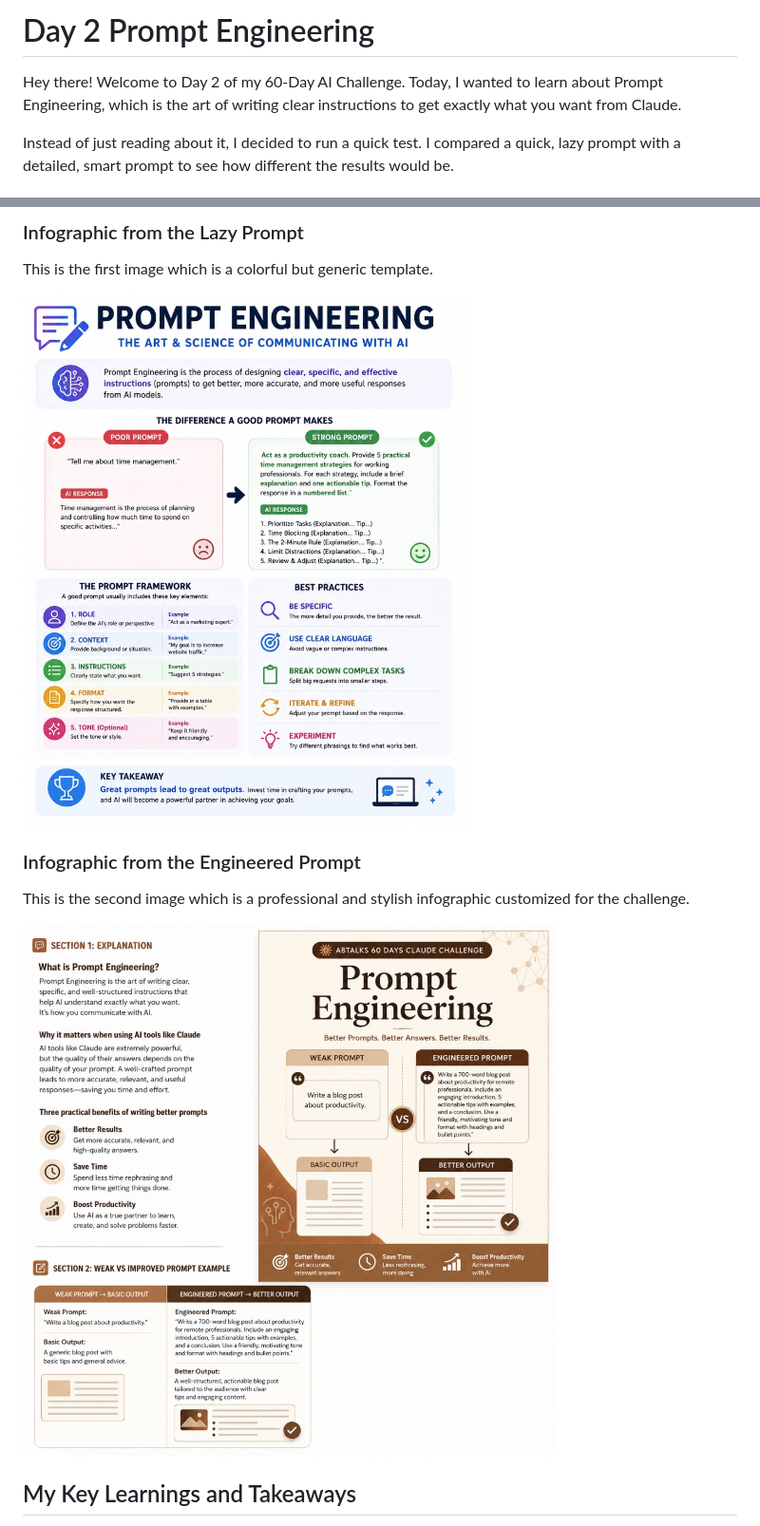
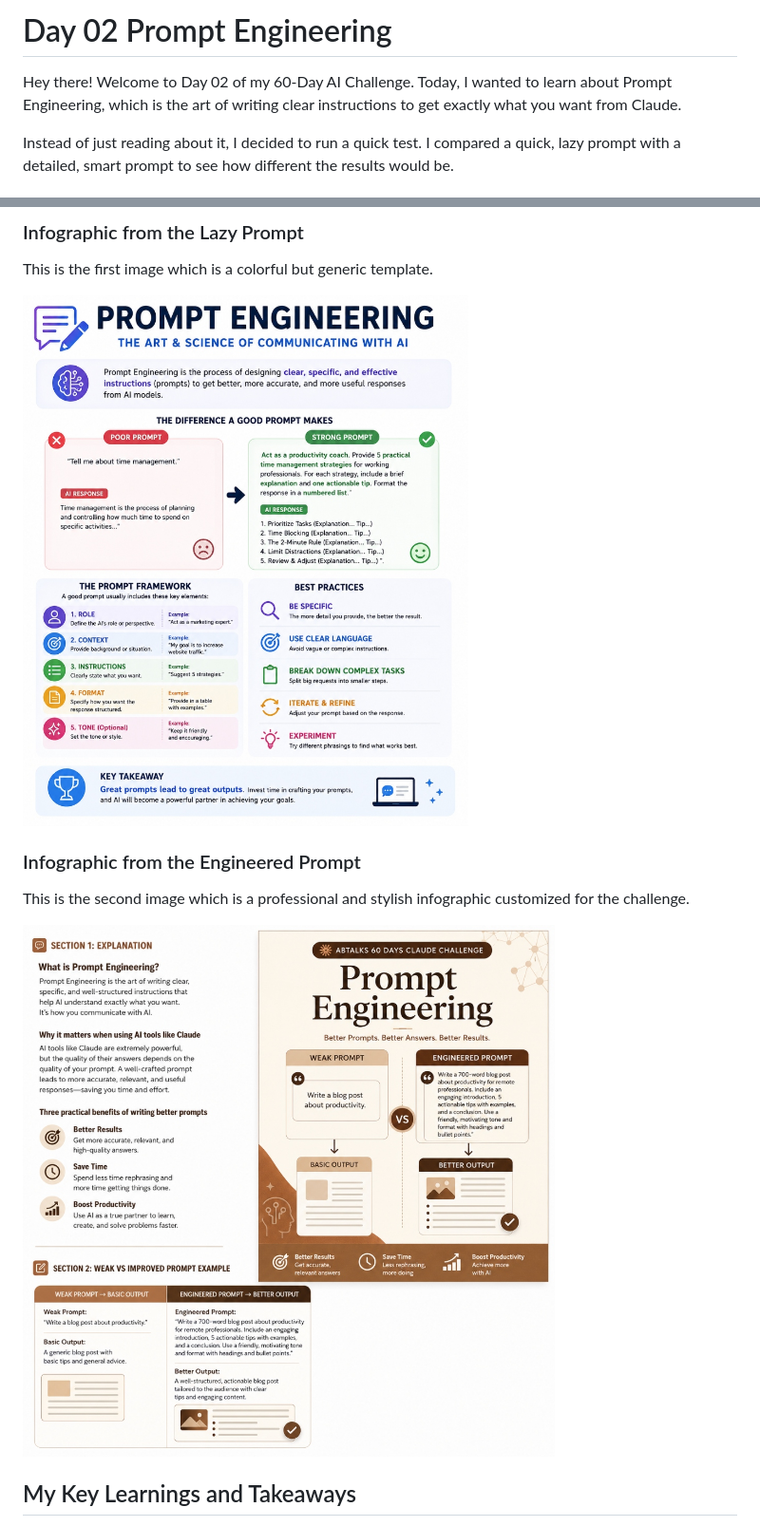
Before and after one commit to Rajeshydv07/60-day-claude-challenge-, a Markdown page: day02/day02.md, 2 parts joined by grey strips. Shown: that part at 95% size. Rendered like a GitHub page.

```diff
--- a/Day2/day2.md
+++ b/day02/day02.md
@@ -1,6 +1,6 @@
-# Day 2 Prompt Engineering
+# Day 02 Prompt Engineering
 
-Hey there! Welcome to Day 2 of my 60-Day AI Challenge. Today, I wanted to learn about Prompt Engineering, which is the art of writing clear instructions to get exactly what you want from Claude.
+Hey there! Welcome to Day 02 of my 60-Day AI Challenge. Today, I wanted to learn about Prompt Engineering, which is the art of writing clear instructions to get exactly what you want from Claude.
 
 Instead of just reading about it, I decided to run a quick test. I compared a quick, lazy prompt with a detailed, smart prompt to see how different the results would be.
 
@@ -46,13 +46,13 @@ Design and Aesthetic: The lazy prompt infographic is bright and colorful but loo
 
 This is the first image which is a colorful but generic template.
 
-![Lazy Prompt Infographic](day2_lazy.jpg)
+![Lazy Prompt Infographic](day02_lazy.jpg)
 
 ### Infographic from the Engineered Prompt
 
 This is the second image which is a professional and stylish infographic customized for the challenge.
 
-![Engineered Prompt Infographic](day2_engineered.jpg)
+![Engineered Prompt Infographic](day02_engineered.jpg)
 
 ## My Key Learnings and Takeaways
 
```
Also changed, not shown: README.md (+5 -5 lines), day02/day02_engineered.jpg (renamed from Day2/day2_engineered.jpg), day02/day02_lazy.jpg (renamed from Day2/day2_lazy.jpg).
